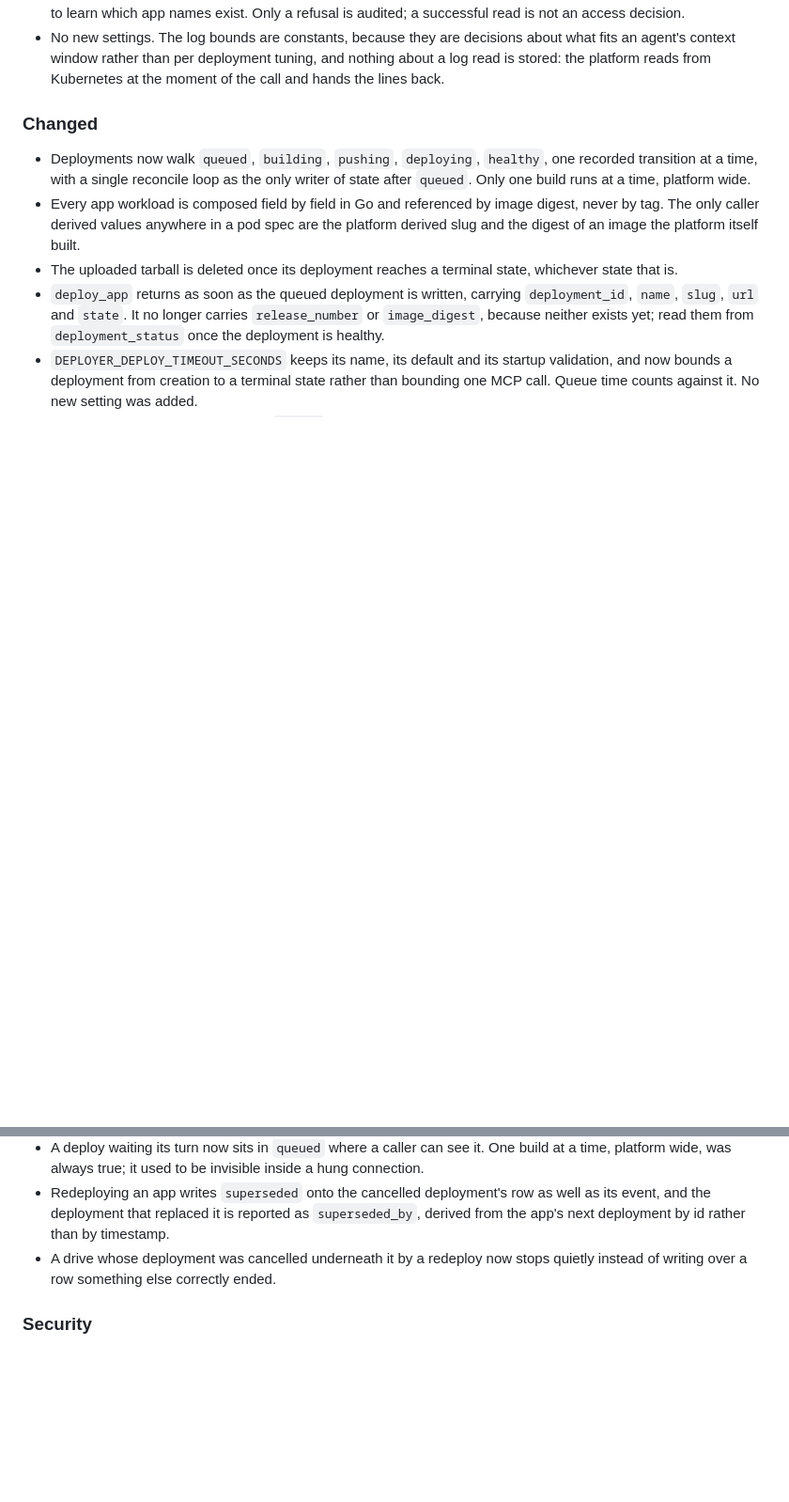
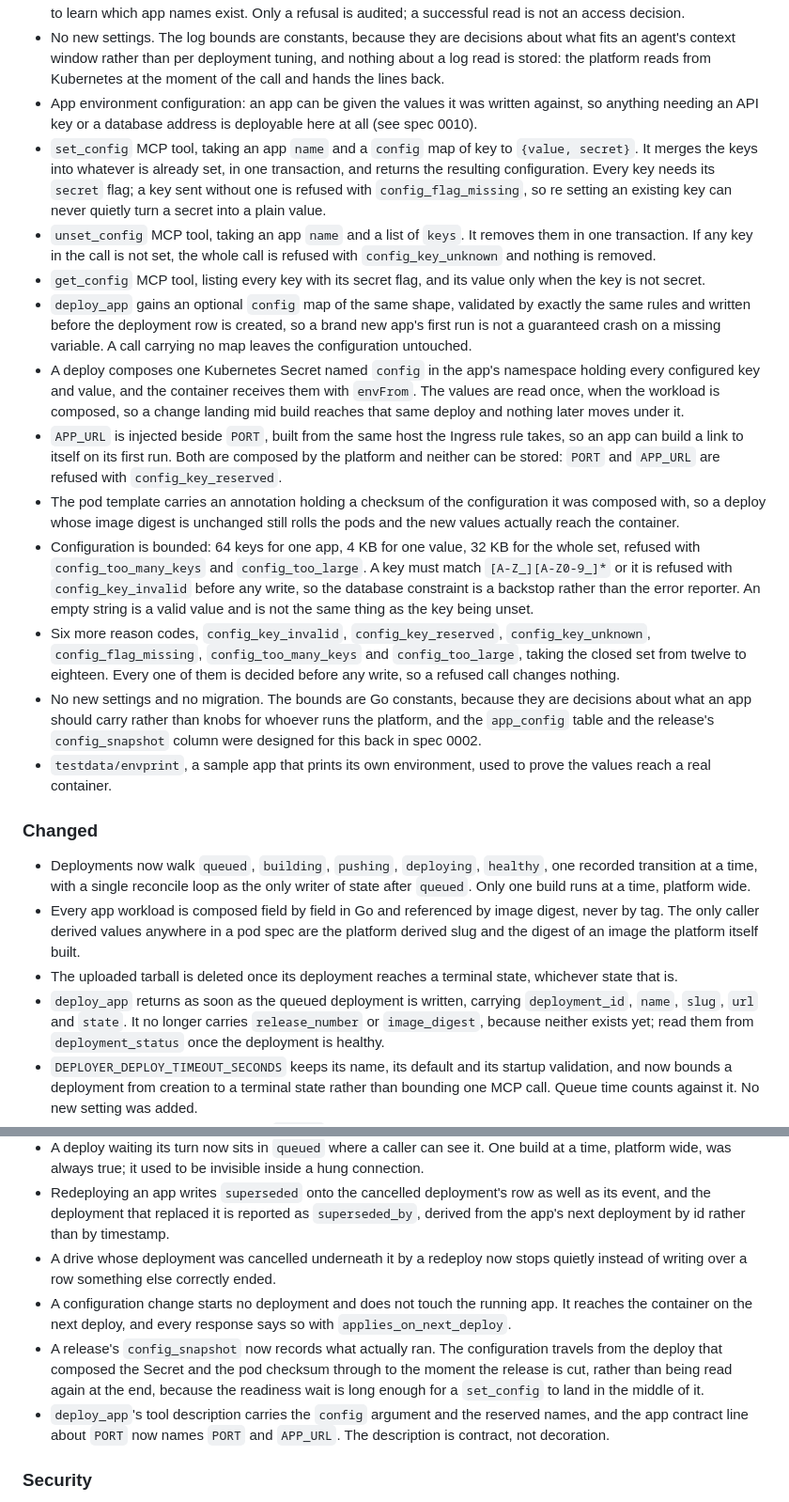
Before and after one commit to toyinogun/deployer, a Markdown page: CHANGELOG.md, 2 parts joined by grey strips. Shown at 94% size. Drawn GitHub-style; blank space fills up the shorter version.

Commit message:
docs(changelog): record the app environment configuration work (#27)
Adds the spec 0010 slice to the Unreleased section, in the same per
feature shape the earlier slices use.

Added covers the three tools, deploy_app's optional config map, the
config Secret and envFrom, APP_URL beside PORT, the pod template
checksum annotation, the bounds, and the six new reason codes.

Changed covers the applies on next deploy rule, the release snapshot
now carrying the configuration the deploy composed with, and the
deploy_app description update.

Security covers the nulled secret values, the exact log redaction
including rotated values, the app_unknown scoping, the app_config
audit shape, no configuration in any build, and the known limits.

```diff
--- a/CHANGELOG.md
+++ b/CHANGELOG.md
@@ -33,6 +33,18 @@ and this project adheres to [Semantic Versioning](https://semver.org/spec/v2.0.0
 - An app with no container started yet is a success with no entries, carrying the deployment's current state and one sentence saying why there is nothing to show. That is what every read during a build sees, and it now reads the same way whether the app's namespace is missing or merely not readable by the platform yet.
 - One more reason code, `app_unknown`, taking the closed set from eleven to twelve. A log read for a name that does not exist and one for an app belonging to another account get the same answer, so the tool cannot be used to learn which app names exist. Only a refusal is audited; a successful read is not an access decision.
 - No new settings. The log bounds are constants, because they are decisions about what fits an agent's context window rather than per deployment tuning, and nothing about a log read is stored: the platform reads from Kubernetes at the moment of the call and hands the lines back.
+- App environment configuration: an app can be given the values it was written against, so anything needing an API key or a database address is deployable here at all (see spec 0010).
+- `set_config` MCP tool, taking an app `name` and a `config` map of key to `{value, secret}`. It merges the keys into whatever is already set, in one transaction, and returns the resulting configuration. Every key needs its `secret` flag; a key sent without one is refused with `config_flag_missing`, so re setting an existing key can never quietly turn a secret into a plain value.
+- `unset_config` MCP tool, taking an app `name` and a list of `keys`. It removes them in one transaction. If any key in the call is not set, the whole call is refused with `config_key_unknown` and nothing is removed.
+- `get_config` MCP tool, listing every key with its secret flag, and its value only when the key is not secret.
+- `deploy_app` gains an optional `config` map of the same shape, validated by exactly the same rules and written before the deployment row is created, so a brand new app's first run is not a guaranteed crash on a missing variable. A call carrying no map leaves the configuration untouched.
+- A deploy composes one Kubernetes Secret named `config` in the app's namespace holding every configured key and value, and the container receives them with `envFrom`. The values are read once, when the workload is composed, so a change landing mid build reaches that same deploy and nothing later moves under it.
+- `APP_URL` is injected beside `PORT`, built from the same host the Ingress rule takes, so an app can build a link to itself on its first run. Both are composed by the platform and neither can be stored: `PORT` and `APP_URL` are refused with `config_key_reserved`.
+- The pod template carries an annotation holding a checksum of the configuration it was composed with, so a deploy whose image digest is unchanged still rolls the pods and the new values actually reach the container.
+- Configuration is bounded: 64 keys for one app, 4 KB for one value, 32 KB for the whole set, refused with `config_too_many_keys` and `config_too_large`. A key must match `[A-Z_][A-Z0-9_]*` or it is refused with `config_key_invalid` before any write, so the database constraint is a backstop rather than the error reporter. An empty string is a valid value and is not the same thing as the key being unset.
+- Six more reason codes, `config_key_invalid`, `config_key_reserved`, `config_key_unknown`, `config_flag_missing`, `config_too_many_keys` and `config_too_large`, taking the closed set from twelve to eighteen. Every one of them is decided before any write, so a refused call changes nothing.
+- No new settings and no migration. The bounds are Go constants, because they are decisions about what an app should carry rather than knobs for whoever runs the platform, and the `app_config` table and the release's `config_snapshot` column were designed for this back in spec 0002.
+- `testdata/envprint`, a sample app that prints its own environment, used to prove the values reach a real container.
 
 ### Changed
 
@@ -44,6 +56,9 @@ and this project adheres to [Semantic Versioning](https://semver.org/spec/v2.0.0
 - A deploy waiting its turn now sits in `queued` where a caller can see it. One build at a time, platform wide, was always true; it used to be invisible inside a hung connection.
 - Redeploying an app writes `superseded` onto the cancelled deployment's row as well as its event, and the deployment that replaced it is reported as `superseded_by`, derived from the app's next deployment by id rather than by timestamp.
 - A drive whose deployment was cancelled underneath it by a redeploy now stops quietly instead of writing over a row something else correctly ended.
+- A configuration change starts no deployment and does not touch the running app. It reaches the container on the next deploy, and every response says so with `applies_on_next_deploy`.
+- A release's `config_snapshot` now records what actually ran. The configuration travels from the deploy that composed the Secret and the pod checksum through to the moment the release is cut, rather than being read again at the end, because the readiness wait is long enough for a `set_config` to land in the middle of it.
+- `deploy_app`'s tool description carries the `config` argument and the reserved names, and the app contract line about `PORT` now names `PORT` and `APP_URL`. The description is contract, not decoration.
 
 ### Security
 
```
Also changed, not shown: other parts of CHANGELOG.md (+7 -0 lines).
